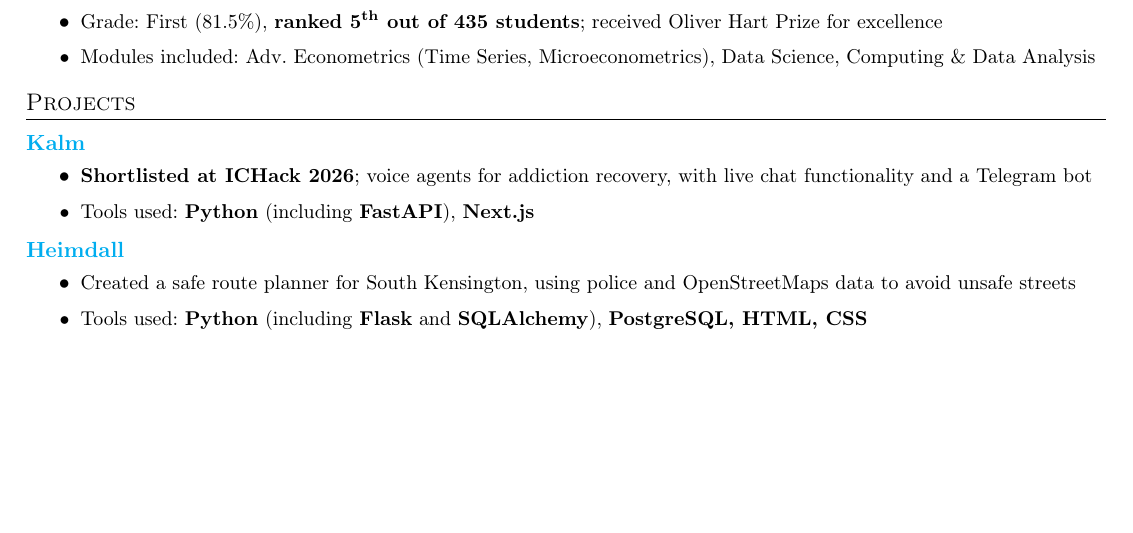
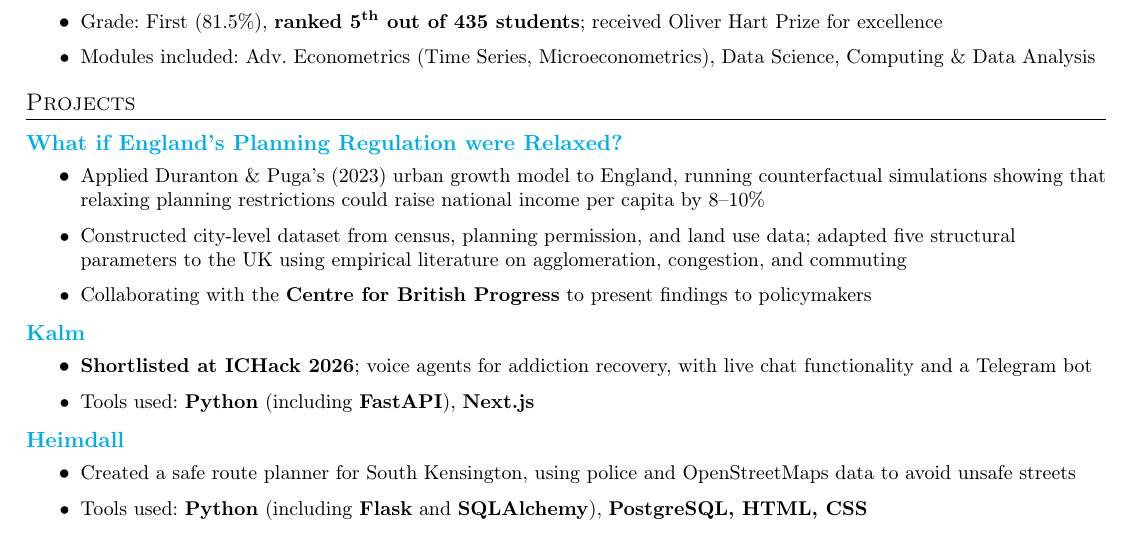
Before and after one commit to j-muthu/cv, a LaTeX CV (joshua_muthu_resume.tex): part of page 1 of 2, cut so that both start at the same text, the shorter picture padded with empty space. Compiled offline with pdfLaTeX.

Commit message:
added in planning regulation project

```diff
--- a/joshua_muthu_resume.tex
+++ b/joshua_muthu_resume.tex
@@ -122,6 +122,15 @@
     %     \resumeItemListEnd
 
 \resumeSection{Projects}
+    \resumeSubheadingNoJob{\href{https://urban-growth-england.vercel.app/}{What if England's Planning Regulation were Relaxed?}}{}
+    \resumeItemListStart
+        \resumeItem{Applied Duranton \& Puga's (2023) urban growth model to England,
+        running counterfactual simulations showing that relaxing planning restrictions could raise national income per capita by 8--10\%}
+        \resumeItem{Constructed city-level dataset from census, planning permission, and land use data;
+        adapted five structural parameters to the UK using empirical literature on agglomeration, congestion, and commuting}
+        \resumeItem{Collaborating with the \textbf{Centre for British Progress} to present findings to policymakers}
+    \resumeItemListEnd
+
     \resumeSubheadingNoJob{\href{https://kalm-support-app.vercel.app/}{Kalm}}{}
     \resumeItemListStart
         \resumeItem{\textbf{Shortlisted at ICHack 2026}; voice agents for addiction recovery, with live chat functionality and a Telegram bot}
```
